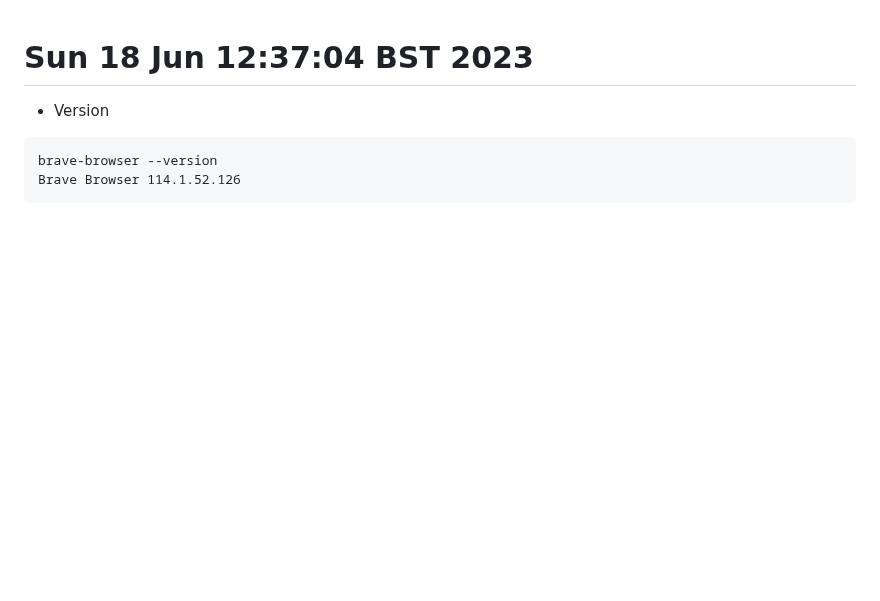
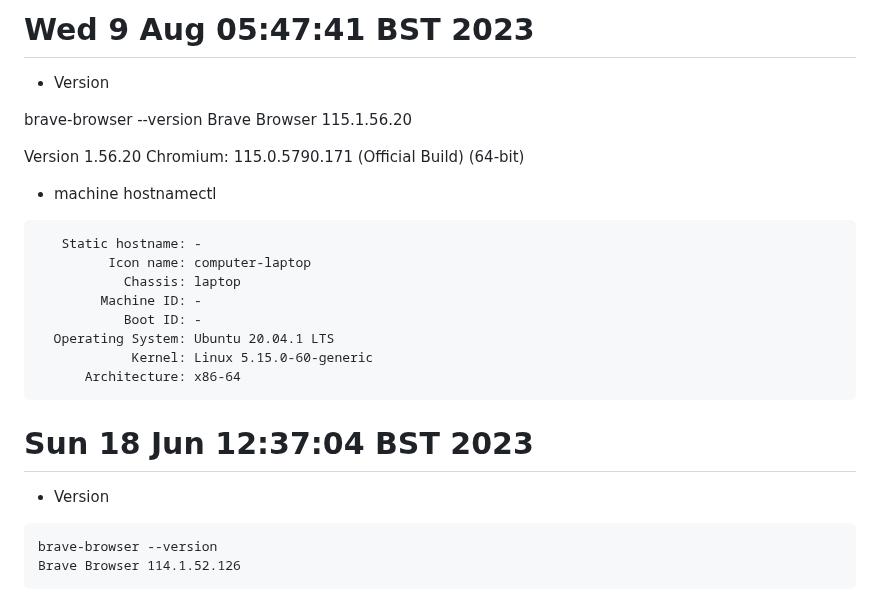
Before and after one commit to mxochicale/tools, a Markdown page: brave/logs.md, the part around the change. GitHub-like rendering; blank space fills up the shorter version.

Commit message:
brave 115.1.56.20 Version 1.56.20 Chromium: 115.0.5790.171  (#12)

````diff
--- a/brave/logs.md
+++ b/brave/logs.md
@@ -1,3 +1,30 @@
+# Wed  9 Aug 05:47:41 BST 2023
+
+* Version
+
+
+ brave-browser --version
+Brave Browser 115.1.56.20
+
+Version 1.56.20 Chromium: 115.0.5790.171 (Official Build) (64-bit)
+
+
+* machine
+hostnamectl
+```
+   Static hostname: -
+         Icon name: computer-laptop
+           Chassis: laptop
+        Machine ID: -
+           Boot ID: -
+  Operating System: Ubuntu 20.04.1 LTS
+            Kernel: Linux 5.15.0-60-generic
+      Architecture: x86-64
+```
+
+
+
+
 # Sun 18 Jun 12:37:04 BST 2023
 
 * Version
````
Also changed, not shown: 1 other file.
